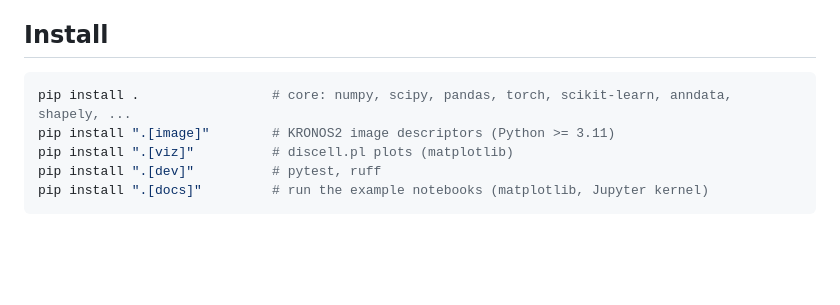
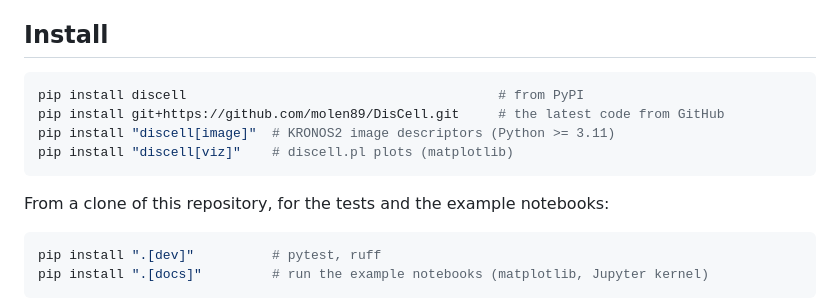
Before and after one commit to molen89/DisCell, a Markdown page: README.md, the part around the change. Drawn GitHub-style; blank space fills up the shorter version.

Commit message:
README: install from PyPI or GitHub
Co-Authored-By: Claude Opus 5.5 <noreply@anthropic.com>

````diff
--- a/README.md
+++ b/README.md
@@ -42,9 +42,15 @@ morphology image.
 ## Install
 
 ```bash
-pip install .                 # core: numpy, scipy, pandas, torch, scikit-learn, anndata, shapely, ...
-pip install ".[image]"        # KRONOS2 image descriptors (Python >= 3.11)
-pip install ".[viz]"          # discell.pl plots (matplotlib)
+pip install discell                                        # from PyPI
+pip install git+https://github.com/molen89/DisCell.git     # the latest code from GitHub
+pip install "discell[image]"  # KRONOS2 image descriptors (Python >= 3.11)
+pip install "discell[viz]"    # discell.pl plots (matplotlib)
+```
+
+From a clone of this repository, for the tests and the example notebooks:
+
+```bash
 pip install ".[dev]"          # pytest, ruff
 pip install ".[docs]"         # run the example notebooks (matplotlib, Jupyter kernel)
 ```
````
